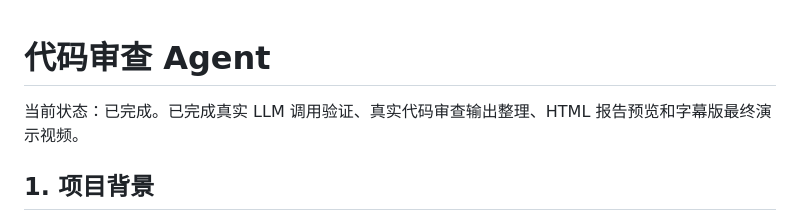
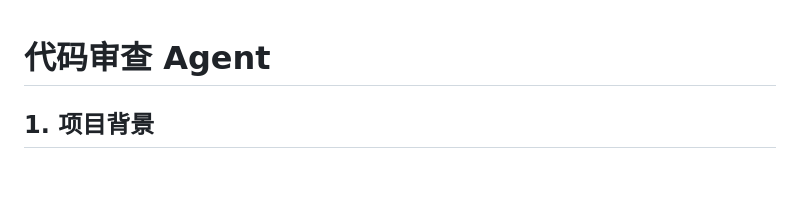
Before and after one commit to Dilysy/agent-portfolio-cases, a Markdown page: cases/code-review-agent/README.md, the part around the change. Rendered like a GitHub page; blank space fills up the shorter version.

```diff
--- a/cases/code-review-agent/README.md
+++ b/cases/code-review-agent/README.md
@@ -1,6 +1,4 @@
 # 代码审查 Agent
-
-当前状态：已完成。已完成真实 LLM 调用验证、真实代码审查输出整理、HTML 报告预览和字幕版最终演示视频。
 
 ## 1. 项目背景
 
```
